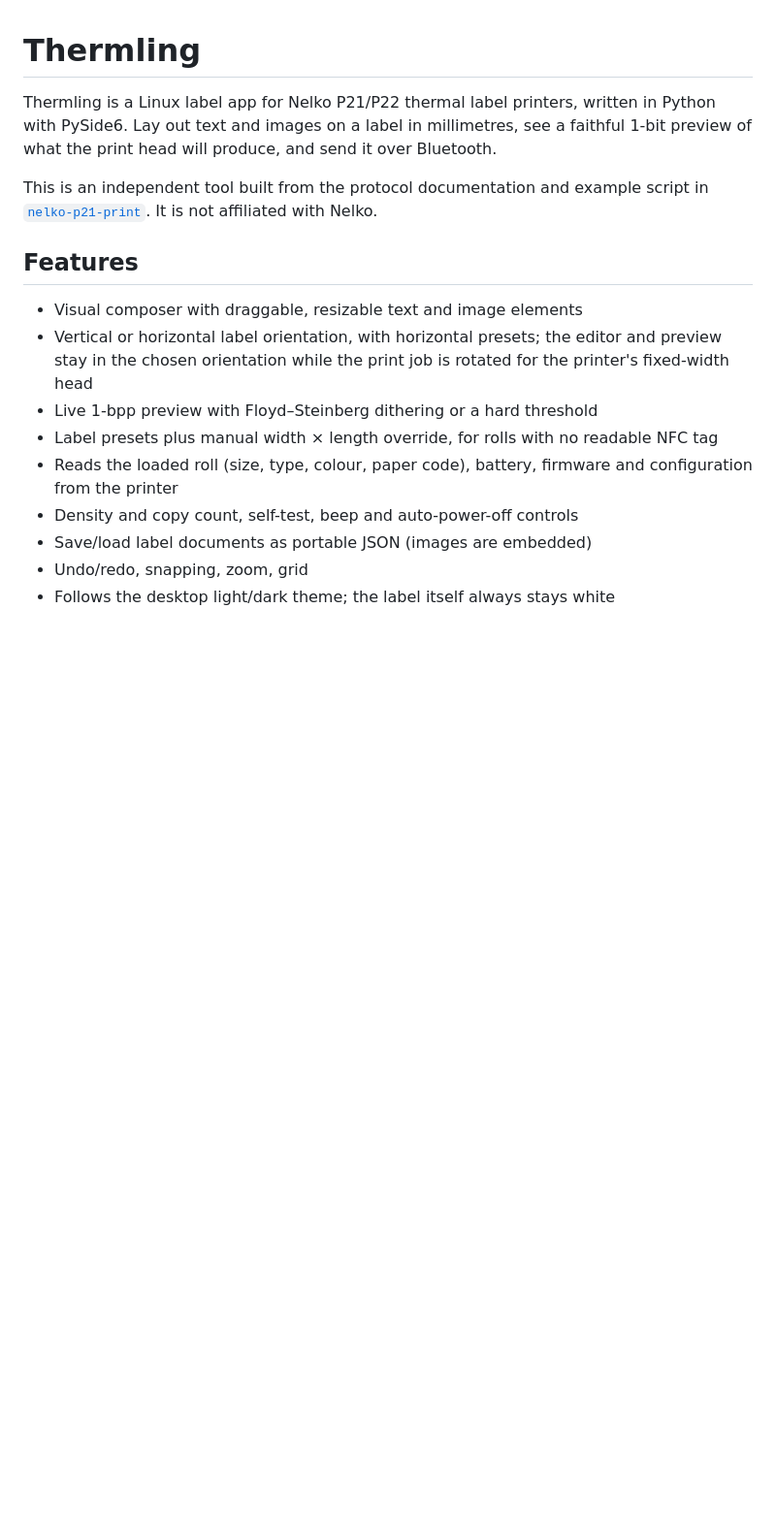
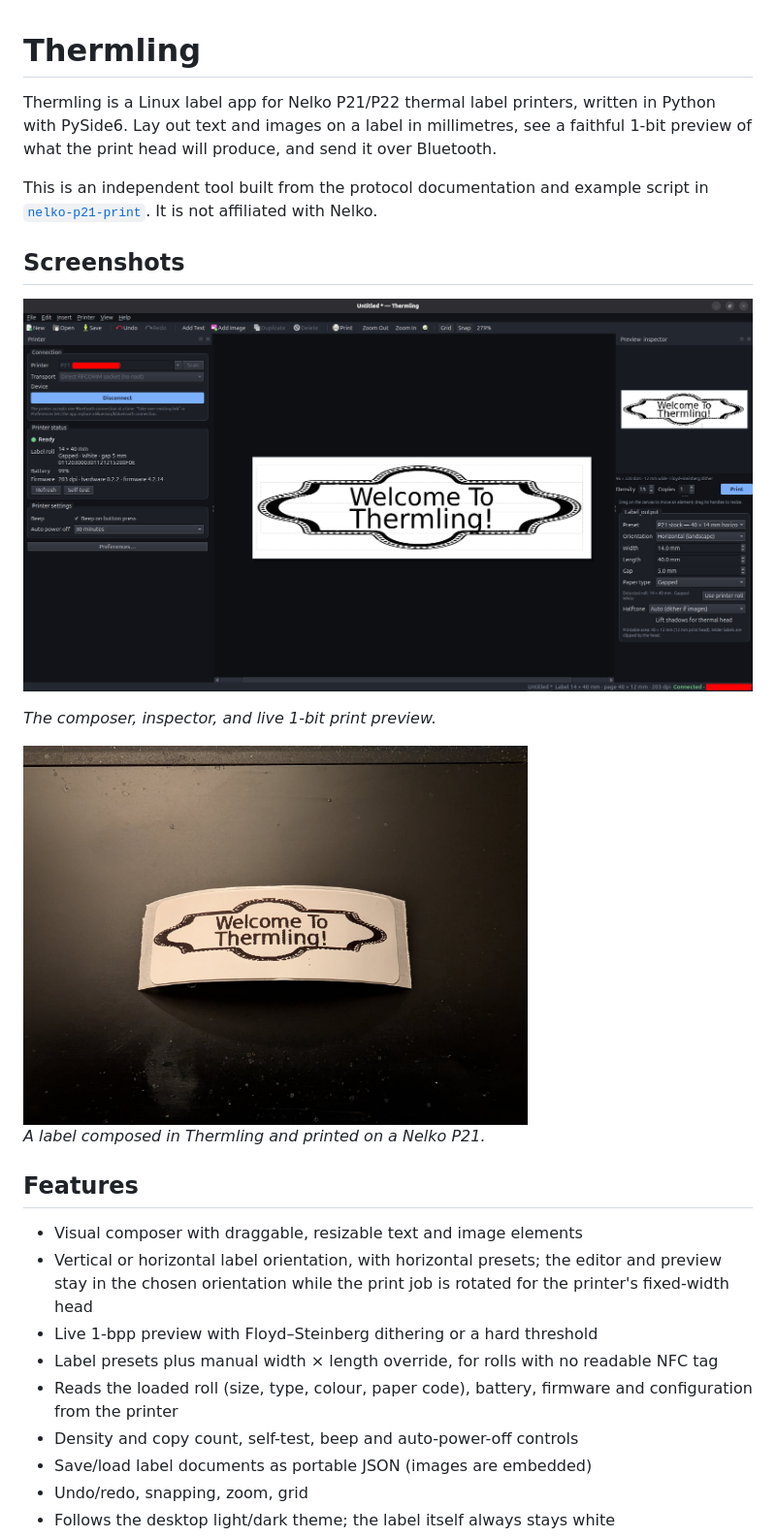
Before and after one commit to malcom2073/thermling, a Markdown page: README.md, the part around the change. Shown at 97% size. Rendered like a GitHub page; pictures changed too: MainApp.png (added), label.jpeg (added); blank space fills up the shorter version.

Commit message:
Add screenshots to README

```diff
--- a/README.md
+++ b/README.md
@@ -8,6 +8,16 @@ and send it over Bluetooth.
 This is an independent tool built from the protocol documentation and example
 script in [`nelko-p21-print`](../nelko-p21-print). It is not affiliated with
 Nelko.
+
+## Screenshots
+
+![Thermling main window](MainApp.png)
+
+*The composer, inspector, and live 1-bit print preview.*
+
+<img src="label.jpeg" alt="A printed label made with Thermling" width="520">
+
+*A label composed in Thermling and printed on a Nelko P21.*
 
 ## Features
 
```
